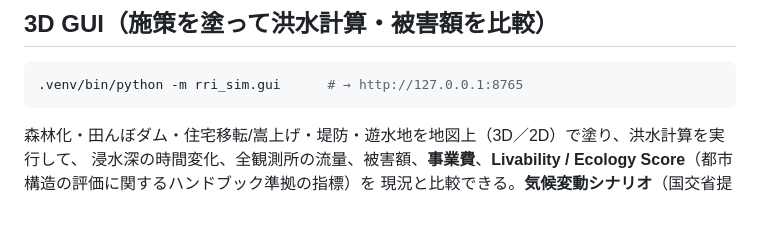
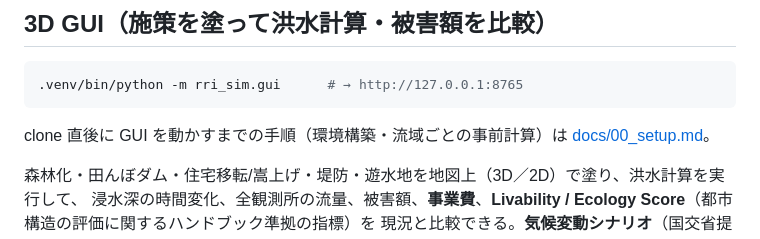
Before and after one commit to secom-cca/rri-python, a Markdown page: README.md, the part around the change. Drawn GitHub-style; blank space fills up the shorter version.

Commit message:
add README and 00_setup.md

````diff
--- a/README.md
+++ b/README.md
@@ -38,6 +38,8 @@ docs/             01 定式化 / 02 データと計画 / 03 被害額 / 04 進
 .venv/bin/python -m rri_sim.gui      # → http://127.0.0.1:8765
 ```
 
+clone 直後に GUI を動かすまでの手順（環境構築・流域ごとの事前計算）は [docs/00_setup.md](docs/00_setup.md)。
+
 森林化・田んぼダム・住宅移転/嵩上げ・堤防・遊水地を地図上（3D／2D）で塗り、洪水計算を実行して、
 浸水深の時間変化、全観測所の流量、被害額、**事業費**、**Livability / Ecology Score**（都市構造の評価に関するハンドブック準拠の指標）を
 現況と比較できる。**気候変動シナリオ**（国交省提言の降雨量変化倍率 2℃/4℃、任意倍率、強雨強調、海面上昇）の下でも計算できる。
````
Also changed, not shown: docs/00_setup.md (added, +82 -0 lines).
